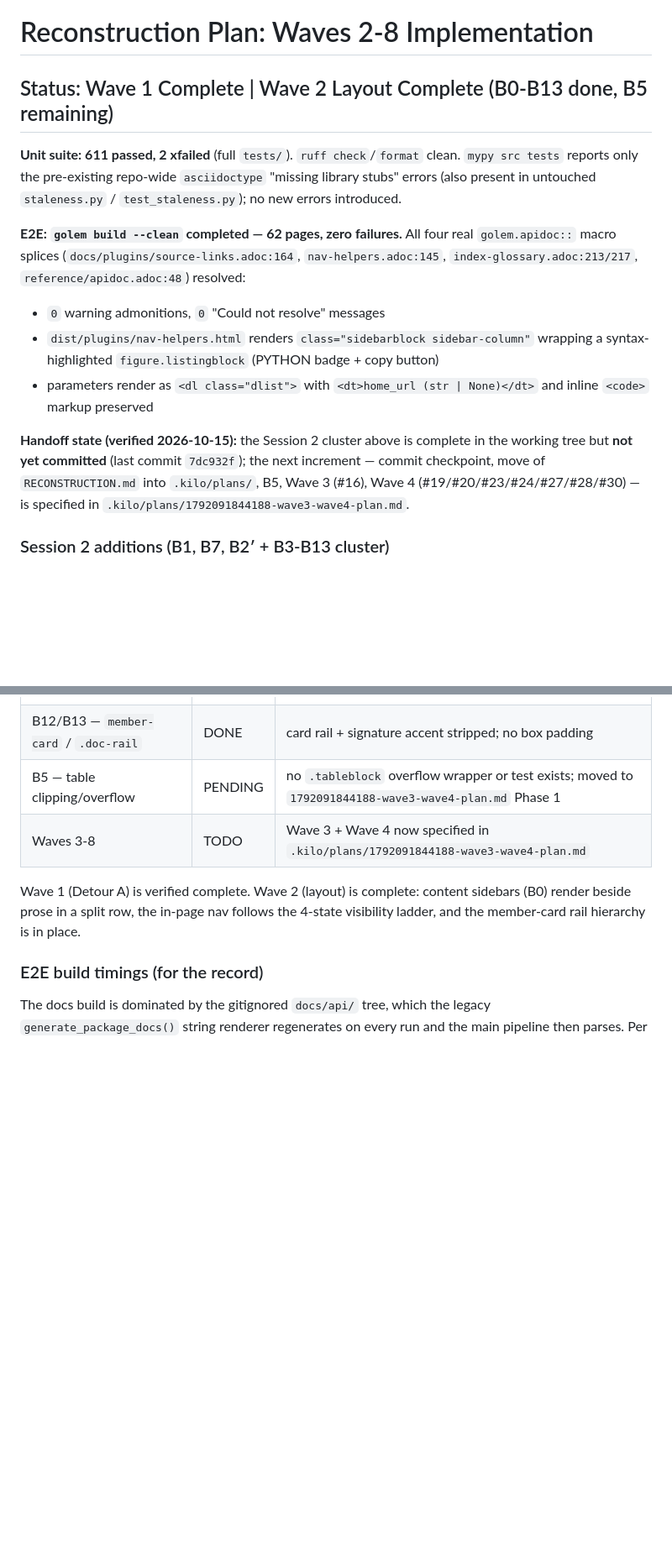
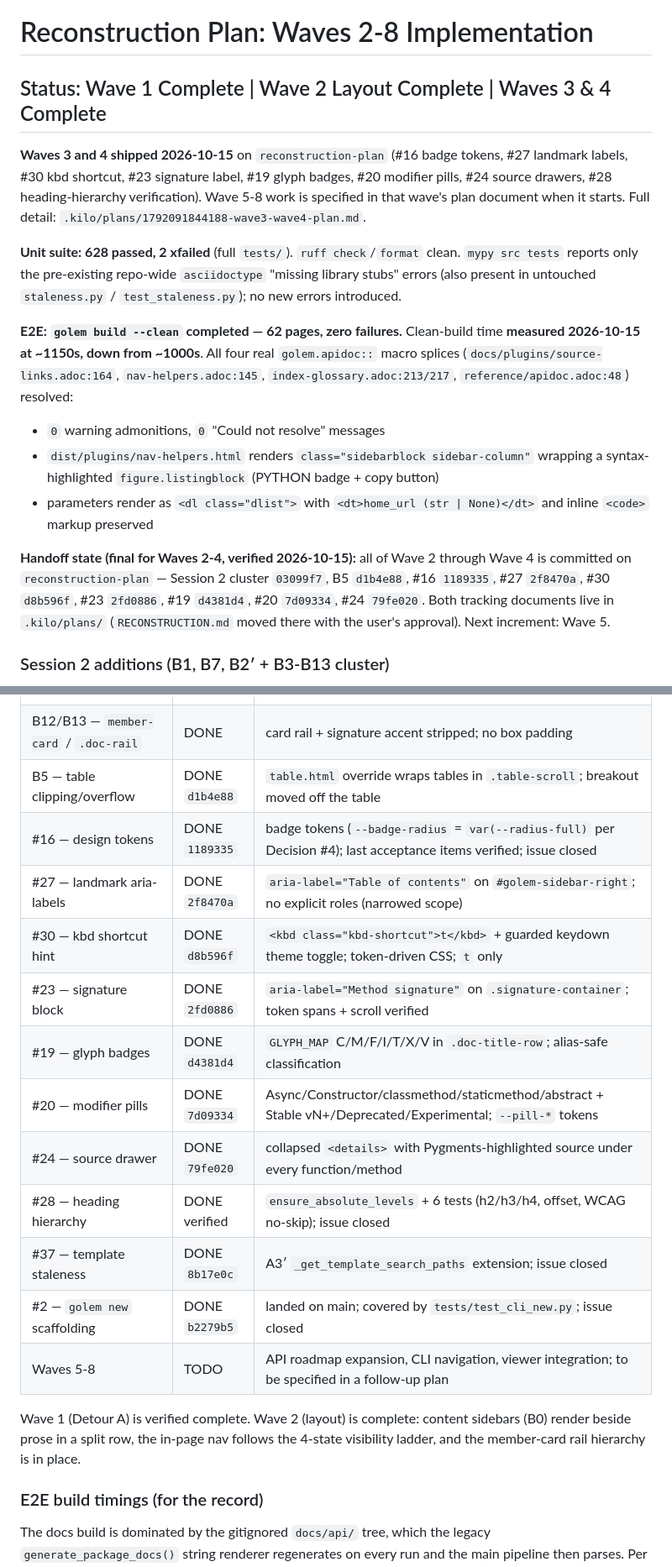
Before and after one commit to webmaven/golem, a Markdown page: .kilo/plans/1792047062509-reconstruction-plan.md, 2 parts joined by grey strips. Shown at 84% size. Drawn GitHub-style; blank space fills up the shorter version.

```diff
--- a/.kilo/plans/1792047062509-reconstruction-plan.md
+++ b/.kilo/plans/1792047062509-reconstruction-plan.md
@@ -1,13 +1,20 @@
 # Reconstruction Plan: Waves 2-8 Implementation
 
-## Status: Wave 1 Complete | Wave 2 Layout Complete (B0-B13 done, B5 remaining)
+## Status: Wave 1 Complete | Wave 2 Layout Complete | Waves 3 & 4 Complete
 
-**Unit suite: 611 passed, 2 xfailed** (full `tests/`). `ruff check`/`format` clean.
+**Waves 3 and 4 shipped 2026-10-15** on `reconstruction-plan` (#16 badge tokens,
+#27 landmark labels, #30 kbd shortcut, #23 signature label, #19 glyph badges, #20
+modifier pills, #24 source drawers, #28 heading-hierarchy verification). Wave 5-8
+work is specified in that wave's plan document when it starts. Full detail:
+`.kilo/plans/1792091844188-wave3-wave4-plan.md`.
+
+**Unit suite: 628 passed, 2 xfailed** (full `tests/`). `ruff check`/`format` clean.
 `mypy src tests` reports only the pre-existing repo-wide `asciidoctype`
 "missing library stubs" errors (also present in untouched `staleness.py` /
 `test_staleness.py`); no new errors introduced.
 
-**E2E: `golem build --clean` completed — 62 pages, zero failures.** All four real
+**E2E: `golem build --clean` completed — 62 pages, zero failures.** Clean-build time
+**measured 2026-10-15 at ~1150s, down from ~1000s**. All four real
 `golem.apidoc::` macro splices (`docs/plugins/source-links.adoc:164`,
 `nav-helpers.adoc:145`, `index-glossary.adoc:213/217`, `reference/apidoc.adoc:48`) resolved:
 - `0` warning admonitions, `0` "Could not resolve" messages
@@ -16,11 +23,11 @@
 - parameters render as `<dl class="dlist">` with `<dt>home_url (str | None)</dt>`
   and inline `<code>` markup preserved
 
-**Handoff state (verified 2026-10-15):** the Session 2 cluster above is complete in
-the working tree but **not yet committed** (last commit `7dc932f`); the next
-increment — commit checkpoint, move of `RECONSTRUCTION.md` into `.kilo/plans/`, B5,
-Wave 3 (#16), Wave 4 (#19/#20/#23/#24/#27/#28/#30) — is specified in
-`.kilo/plans/1792091844188-wave3-wave4-plan.md`.
+**Handoff state (final for Waves 2-4, verified 2026-10-15):** all of Wave 2 through
+Wave 4 is committed on `reconstruction-plan` — Session 2 cluster `03099f7`, B5
+`d1b4e88`, #16 `1189335`, #27 `2f8470a`, #30 `d8b596f`, #23 `2fd0886`, #19 `d4381d4`,
+#20 `7d09334`, #24 `79fe020`. Both tracking documents live in `.kilo/plans/`
+(`RECONSTRUCTION.md` moved there with the user's approval). Next increment: Wave 5.
 
 ### Session 2 additions (B1, B7, B2′ + B3-B13 cluster)
 
@@ -61,8 +68,18 @@ Wave 3 (#16), Wave 4 (#19/#20/#23/#24/#27/#28/#30) — is specified in
 | B3+B4+B6+B11 — `.class-multi-grid` cluster | DONE | uniform h2-h4 sizes, `min-width: 0`, `display: contents` subgrid fix |
 | B8/B9 — nav visibility ladder, adjacency | DONE | CSS-only 4-state ladder at 768/992/1280 |
 | B12/B13 — `member-card` / `.doc-rail` | DONE | card rail + signature accent stripped; no box padding |
-| B5 — table clipping/overflow | PENDING | no `.tableblock` overflow wrapper or test exists; moved to `1792091844188-wave3-wave4-plan.md` Phase 1 |
-| Waves 3-8 | TODO | Wave 3 + Wave 4 now specified in `.kilo/plans/1792091844188-wave3-wave4-plan.md` |
+| B5 — table clipping/overflow | DONE `d1b4e88` | `table.html` override wraps tables in `.table-scroll`; breakout moved off the table |
+| #16 — design tokens | DONE `1189335` | badge tokens (`--badge-radius` = `var(--radius-full)` per Decision #4); last acceptance items verified; issue closed |
+| #27 — landmark aria-labels | DONE `2f8470a` | `aria-label="Table of contents"` on `#golem-sidebar-right`; no explicit roles (narrowed scope) |
+| #30 — kbd shortcut hint | DONE `d8b596f` | `<kbd class="kbd-shortcut">t</kbd>` + guarded keydown theme toggle; token-driven CSS; `t` only |
+| #23 — signature block | DONE `2fd0886` | `aria-label="Method signature"` on `.signature-container`; token spans + scroll verified |
+| #19 — glyph badges | DONE `d4381d4` | `GLYPH_MAP` C/M/F/I/T/X/V in `.doc-title-row`; alias-safe classification |
+| #20 — modifier pills | DONE `7d09334` | Async/Constructor/classmethod/staticmethod/abstract + Stable vN+/Deprecated/Experimental; `--pill-*` tokens |
+| #24 — source drawer | DONE `79fe020` | collapsed `<details>` with Pygments-highlighted source under every function/method |
+| #28 — heading hierarchy | DONE verified | `ensure_absolute_levels` + 6 tests (h2/h3/h4, offset, WCAG no-skip); issue closed |
+| #37 — template staleness | DONE `8b17e0c` | A3′ `_get_template_search_paths` extension; issue closed |
+| #2 — `golem new` scaffolding | DONE `b2279b5` | landed on main; covered by `tests/test_cli_new.py`; issue closed |
+| Waves 5-8 | TODO | API roadmap expansion, CLI navigation, viewer integration; to be specified in a follow-up plan |
 
 Wave 1 (Detour A) is verified complete. Wave 2 (layout) is complete: content
 sidebars (B0) render beside prose in a split row, the in-page nav follows the
```
Also changed, not shown: .kilo/plans/1792091844188-wave3-wave4-plan.md (+73 -86 lines), .kilo/plans/RECONSTRUCTION.md (+25 -6 lines).
